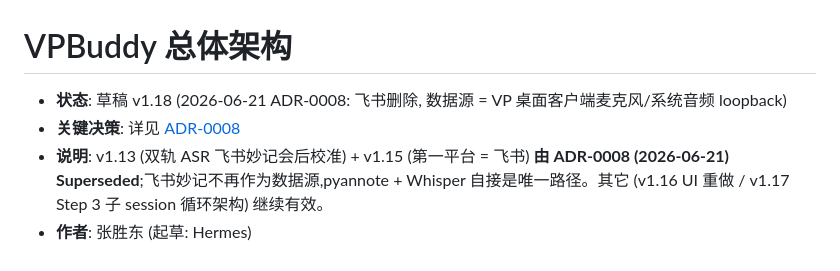
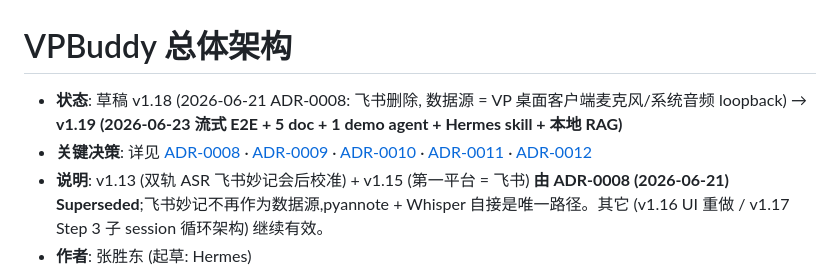
Before and after one commit to zhangsheng377/vpbuddy, a Markdown page: docs/design/总体架构.md, the part around the change. Drawn GitHub-style.

```diff
--- a/docs/design/总体架构.md
+++ b/docs/design/总体架构.md
@@ -1,7 +1,7 @@
 # VPBuddy 总体架构
 
-- **状态**: 草稿 v1.18 (2026-06-21 ADR-0008: 飞书删除, 数据源 = VP 桌面客户端麦克风/系统音频 loopback)
-- **关键决策**: 详见 [ADR-0008](./../decisions/0008-ADR-0001-决策1-Superseded.md)
+- **状态**: 草稿 v1.18 (2026-06-21 ADR-0008: 飞书删除, 数据源 = VP 桌面客户端麦克风/系统音频 loopback) → **v1.19 (2026-06-23 流式 E2E + 5 doc + 1 demo agent + Hermes skill + 本地 RAG)**
+- **关键决策**: 详见 [ADR-0008](./../decisions/0008-ADR-0001-决策1-Superseded.md) · [ADR-0009](./../decisions/0009-部署架构-Hermes-runtime.md) · [ADR-0010](./../decisions/0010-流式E2E-端到端工作流.md) · [ADR-0011](./../decisions/0011-VPBuddy装成Hermes-Skill.md) · [ADR-0012](./../decisions/0012-RAG-sqlite-vec本地知识库.md)
 - **说明**: v1.13 (双轨 ASR 飞书妙记会后校准) + v1.15 (第一平台 = 飞书) **由 ADR-0008 (2026-06-21) Superseded**;飞书妙记不再作为数据源,pyannote + Whisper 自接是唯一路径。其它 (v1.16 UI 重做 / v1.17 Step 3 子 session 循环架构) 继续有效。
 - **作者**: 张胜东 (起草: Hermes)
 - **更新日期**: 2026-06-21
```
Also changed, not shown: docs/decisions/0014-VPBuddy装成Hermes-Skill.md (added, +111 -0 lines).
